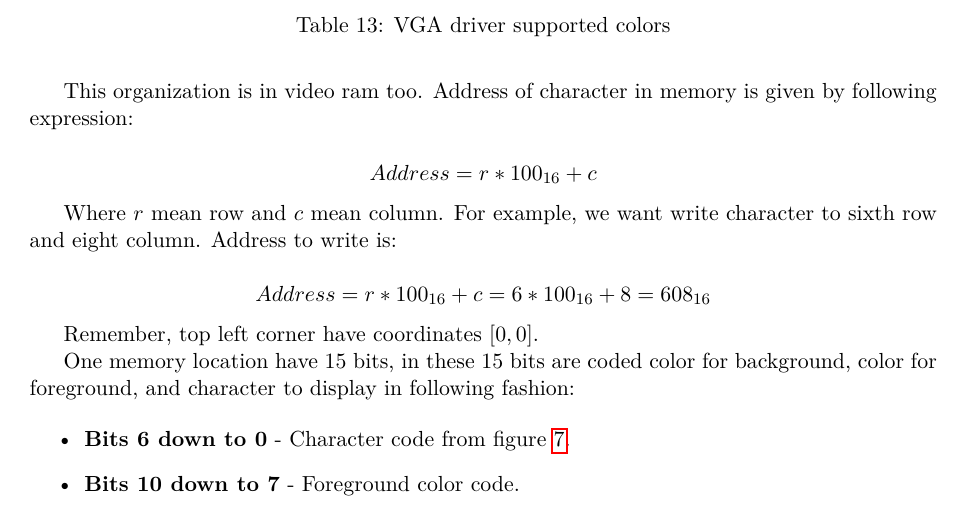
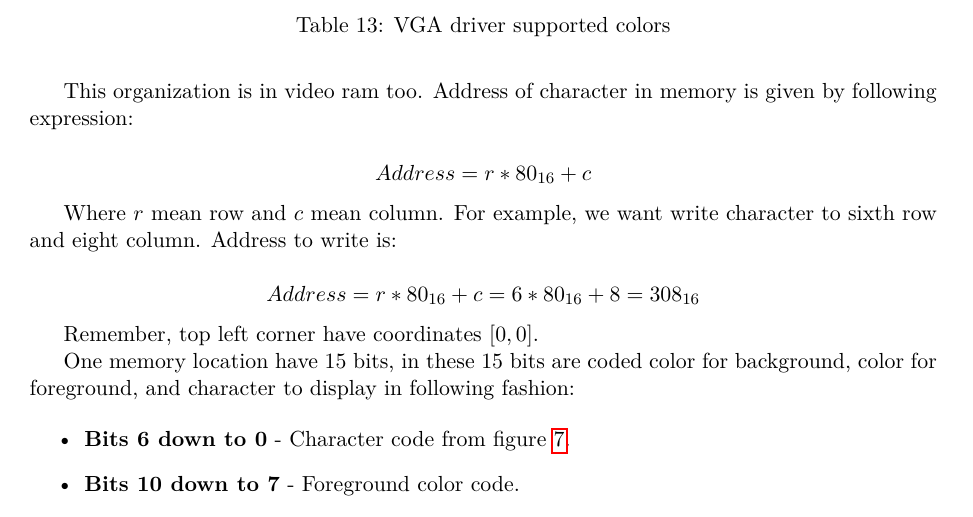
Before and after one commit to VladisM/MARK_II, a LaTeX document (doc/refman/main.tex, which reads doc/refman/tex/peripherals/vga.tex): part of page 39 of 54, cut so that both start at the same text. Compiled offline with pdfLaTeX.

Commit message:
Fix one bug in vga; still vga example not work

```diff
--- a/doc/refman/tex/peripherals/vga.tex
+++ b/doc/refman/tex/peripherals/vga.tex
@@ -74,14 +74,14 @@ This organization is in video ram too. Address of character in memory is given
 by following expression:
 
 $$
-    Address = r * 100_{16} + c
+    Address = r * 80_{16} + c
 $$
 
 Where $r$ mean row and $c$ mean column. For example, we want write character to
 sixth row and eight column. Address to write is:
 
 $$
-    Address = r * 100_{16} + c = 6 * 100_{16} + 8 = 608_{16}
+    Address = r * 80_{16} + c = 6 * 80_{16} + 8 = 308_{16}
 $$
 
 Remember, top left corner have coordinates $[0, 0]$.
```
Also changed, not shown: 2 other files.
